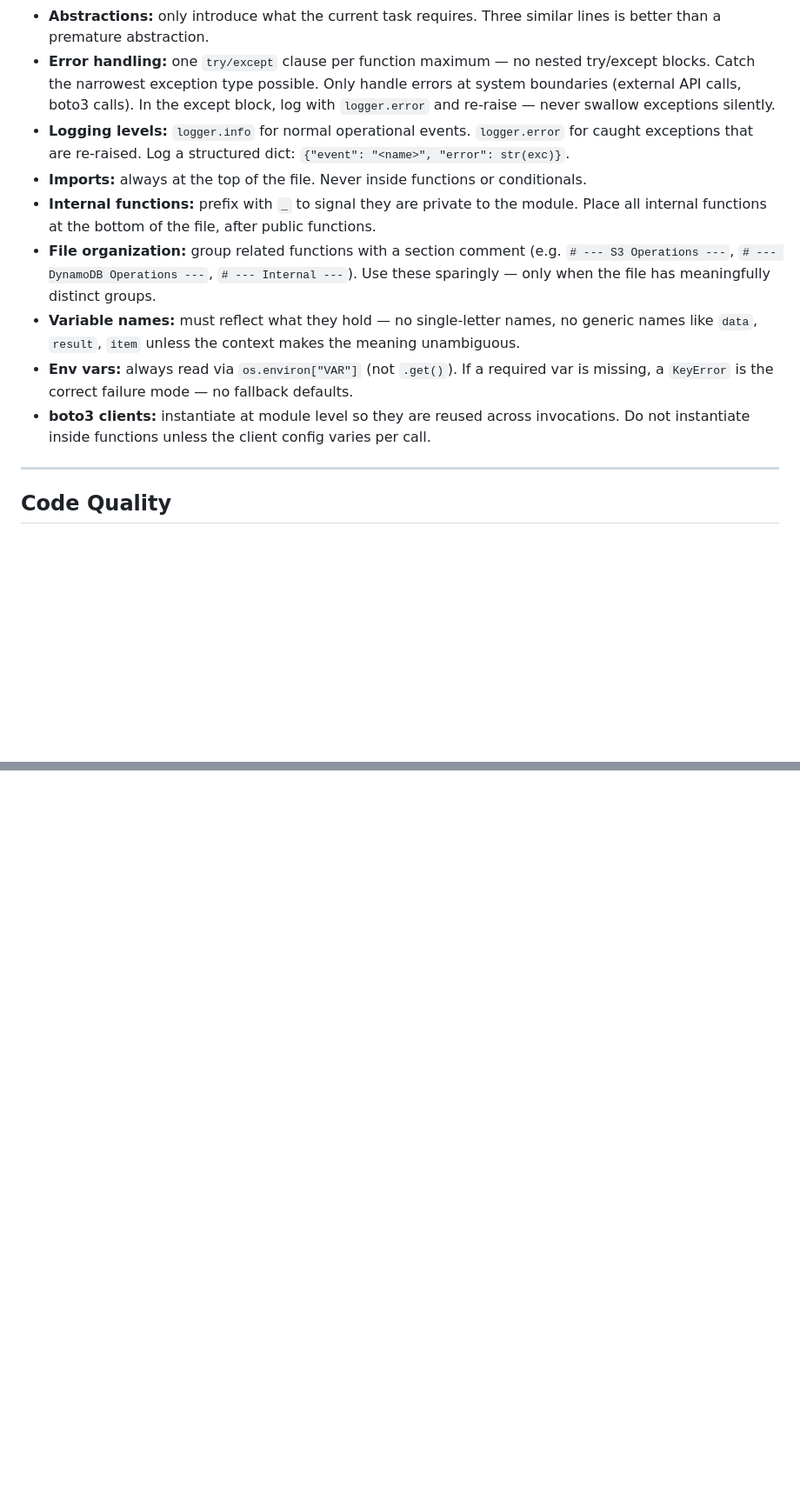
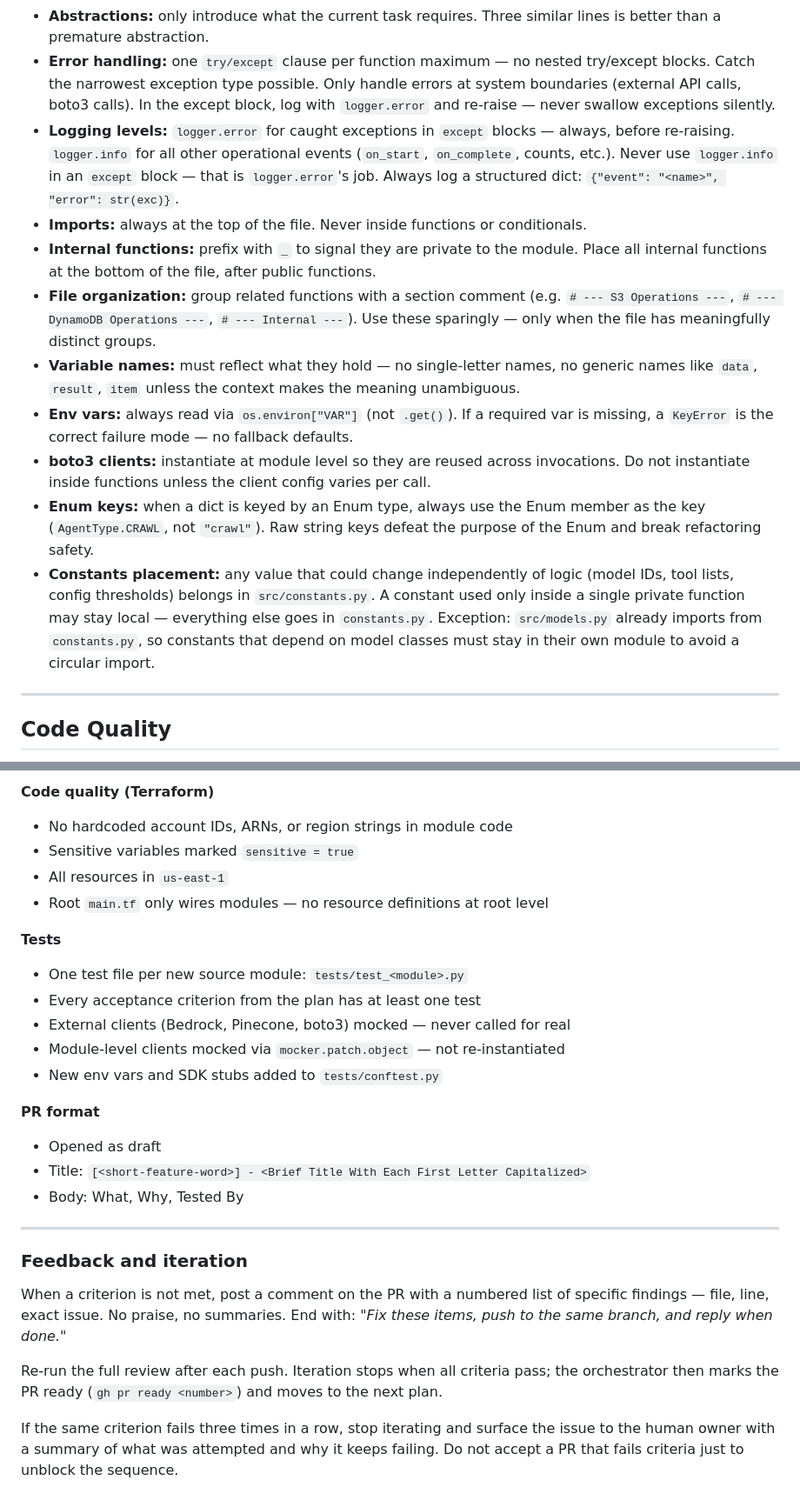
Before and after one commit to ejaimez14/llms-txt, a Markdown page: CLAUDE.md, 2 parts joined by grey strips. Shown at 87% size. Drawn GitHub-style; blank space fills up the shorter version.

```diff
--- a/CLAUDE.md
+++ b/CLAUDE.md
@@ -51,13 +51,15 @@ plans/              # Read-only — implementation specs
 - **Docstrings:** add for non-trivial functions — one concise line describing purpose and any non-obvious behavior. Skip for simple getters or wrappers where the signature is self-explanatory.
 - **Abstractions:** only introduce what the current task requires. Three similar lines is better than a premature abstraction.
 - **Error handling:** one `try/except` clause per function maximum — no nested try/except blocks. Catch the narrowest exception type possible. Only handle errors at system boundaries (external API calls, boto3 calls). In the except block, log with `logger.error` and re-raise — never swallow exceptions silently.
-- **Logging levels:** `logger.info` for normal operational events. `logger.error` for caught exceptions that are re-raised. Log a structured dict: `{"event": "<name>", "error": str(exc)}`.
+- **Logging levels:** `logger.error` for caught exceptions in `except` blocks — always, before re-raising. `logger.info` for all other operational events (`on_start`, `on_complete`, counts, etc.). Never use `logger.info` in an `except` block — that is `logger.error`'s job. Always log a structured dict: `{"event": "<name>", "error": str(exc)}`.
 - **Imports:** always at the top of the file. Never inside functions or conditionals.
 - **Internal functions:** prefix with `_` to signal they are private to the module. Place all internal functions at the bottom of the file, after public functions.
 - **File organization:** group related functions with a section comment (e.g. `# --- S3 Operations ---`, `# --- DynamoDB Operations ---`, `# --- Internal ---`). Use these sparingly — only when the file has meaningfully distinct groups.
 - **Variable names:** must reflect what they hold — no single-letter names, no generic names like `data`, `result`, `item` unless the context makes the meaning unambiguous.
 - **Env vars:** always read via `os.environ["VAR"]` (not `.get()`). If a required var is missing, a `KeyError` is the correct failure mode — no fallback defaults.
 - **boto3 clients:** instantiate at module level so they are reused across invocations. Do not instantiate inside functions unless the client config varies per call.
+- **Enum keys:** when a dict is keyed by an Enum type, always use the Enum member as the key (`AgentType.CRAWL`, not `"crawl"`). Raw string keys defeat the purpose of the Enum and break refactoring safety.
+- **Constants placement:** any value that could change independently of logic (model IDs, tool lists, config thresholds) belongs in `src/constants.py`. A constant used only inside a single private function may stay local — everything else goes in `constants.py`. Exception: `src/models.py` already imports from `constants.py`, so constants that depend on model classes must stay in their own module to avoid a circular import.
 
 ---
 
@@ -146,0 +214,32 @@ Before opening a PR, review the code critically for quality — not just correct
+**Code quality (Terraform)**
+- No hardcoded account IDs, ARNs, or region strings in module code
+- Sensitive variables marked `sensitive = true`
+- All resources in `us-east-1`
+- Root `main.tf` only wires modules — no resource definitions at root level
+
+**Tests**
+- One test file per new source module: `tests/test_<module>.py`
+- Every acceptance criterion from the plan has at least one test
+- External clients (Bedrock, Pinecone, boto3) mocked — never called for real
+- Module-level clients mocked via `mocker.patch.object` — not re-instantiated
+- New env vars and SDK stubs added to `tests/conftest.py`
+
+**PR format**
+- Opened as draft
+- Title: `[<short-feature-word>] - <Brief Title With Each First Letter Capitalized>`
+- Body: What, Why, Tested By
+
+---
+
+### Feedback and iteration
+
+When a criterion is not met, post a comment on the PR with a numbered list of specific
+findings — file, line, exact issue. No praise, no summaries. End with:
+*"Fix these items, push to the same branch, and reply when done."*
+
+Re-run the full review after each push. Iteration stops when all criteria pass; the
+orchestrator then marks the PR ready (`gh pr ready <number>`) and moves to the next plan.
+
+If the same criterion fails three times in a row, stop iterating and surface the issue to the
+human owner with a summary of what was attempted and why it keeps failing. Do not accept a PR
+that fails criteria just to unblock the sequence.
```
Also changed, not shown: other parts of CLAUDE.md (+65 -0 lines).
